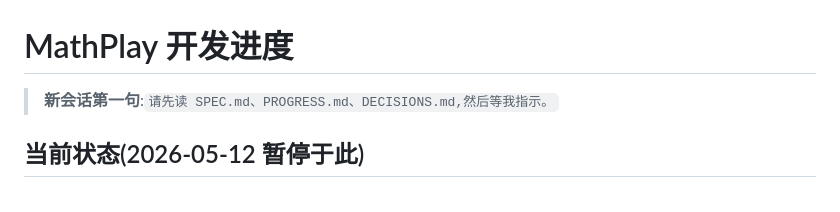
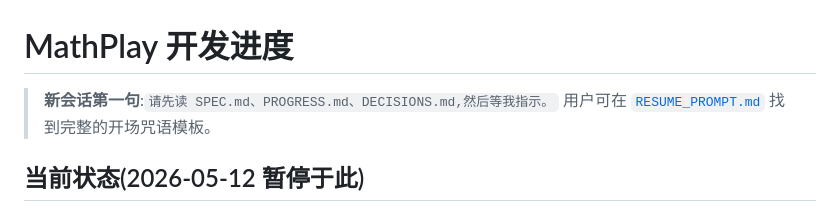
Before and after one commit to rommelhbq/mathplay, a Markdown page: PROGRESS.md, the part around the change. GitHub-like rendering.

Commit message:
新增 RESUME_PROMPT.md:跨会话续命模板
- 复制即用的开场咒语
- 3 种场景(已试玩/未试玩/跳过试玩)的接续提示
- 关键提示词原则(给未来用户看)
- PROGRESS.md 加链接指向 RESUME_PROMPT.md

```diff
--- a/PROGRESS.md
+++ b/PROGRESS.md
@@ -1,6 +1,7 @@
 # MathPlay 开发进度
 
 > **新会话第一句**:`请先读 SPEC.md、PROGRESS.md、DECISIONS.md,然后等我指示。`
+> 用户可在 [`RESUME_PROMPT.md`](./RESUME_PROMPT.md) 找到完整的开场咒语模板。
 
 ## 当前状态(2026-05-12 暂停于此)
 - **当前阶段**:✅ Step 4 已完成并通过 iPad 验收 + 文案打磨完成
```
Also changed, not shown: RESUME_PROMPT.md (added, +81 -0 lines).
